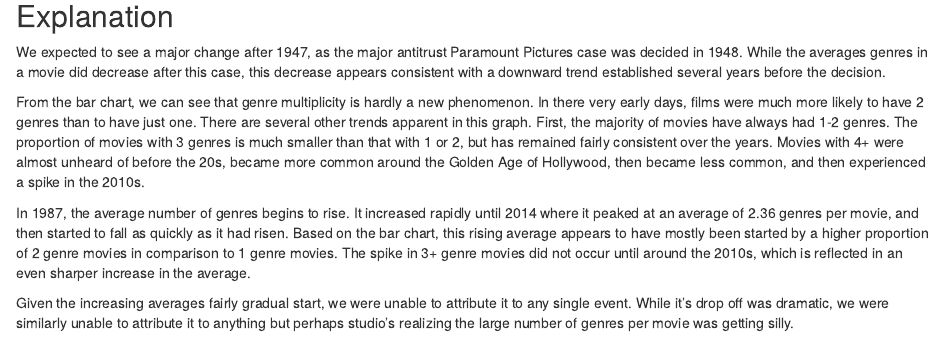
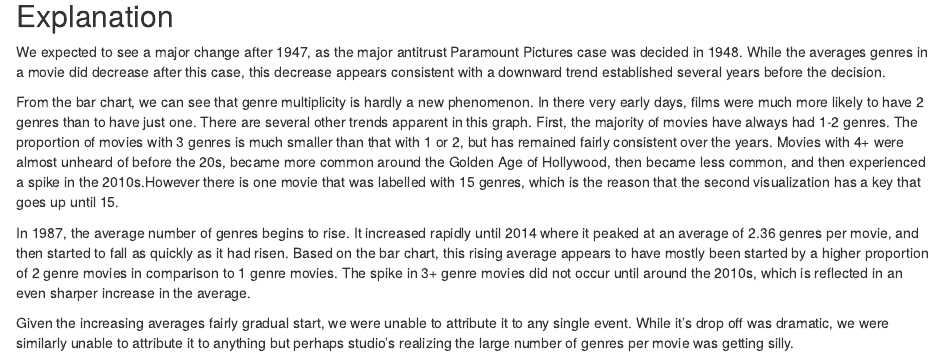
Before and after one commit to frmiller/MiniProject3, an R Markdown document (MiniProject3.Rmd): the page in a window 1100 px wide, from 2190 px down. Rendered offline with R 4.5, knitr and Pandoc, with nearby package versions; some code elsewhere in the file could not run offline.

Commit message:
more info

```diff
--- a/MiniProject3.Rmd
+++ b/MiniProject3.Rmd
@@ -93,10 +93,8 @@ scale_x_continuous(name="Production year")+
 ## Explanation
 We expected to see a major change after 1947, as the major antitrust Paramount Pictures case was decided in 1948. While the averages genres in a movie did decrease after this case, this decrease appears consistent with a downward trend established several years before the decision.
 
-
-From the bar chart, we can see that genre multiplicity is hardly a new phenomenon. In there very early days, films were much more likely to have 2 genres than to have just one. There are several other trends apparent in this graph. First, the majority of movies have always had 1-2 genres. The proportion of movies with 3 genres is much smaller than that with 1 or 2, but has remained fairly consistent over the years. Movies with 4+ were almost unheard of before the 20s, became more common around the Golden Age of Hollywood, then became less common, and then experienced a spike in the 2010s.
+From the bar chart, we can see that genre multiplicity is hardly a new phenomenon. In there very early days, films were much more likely to have 2 genres than to have just one. There are several other trends apparent in this graph. First, the majority of movies have always had 1-2 genres. The proportion of movies with 3 genres is much smaller than that with 1 or 2, but has remained fairly consistent over the years. Movies with 4+ were almost unheard of before the 20s, became more common around the Golden Age of Hollywood, then became less common, and then experienced a spike in the 2010s.However there is one movie that was labelled with 15 genres, which is the reason that the second visualization has a key that goes up until 15.
 
 In 1987, the average number of genres begins to rise. It increased rapidly until 2014 where it peaked at an average of 2.36 genres per movie, and then started to fall as quickly as it had risen. Based on the bar chart, this rising average appears to have mostly been started by a higher proportion of 2 genre movies in comparison to 1 genre movies. The spike in 3+ genre movies did not occur until around the 2010s, which is reflected in an even sharper increase in the average.
 
-
 Given the increasing averages fairly gradual start, we were unable to attribute it to any single event. While it’s drop off was dramatic, we were similarly unable to attribute it to anything but perhaps studio’s realizing the large number of genres per movie was getting silly.
```
